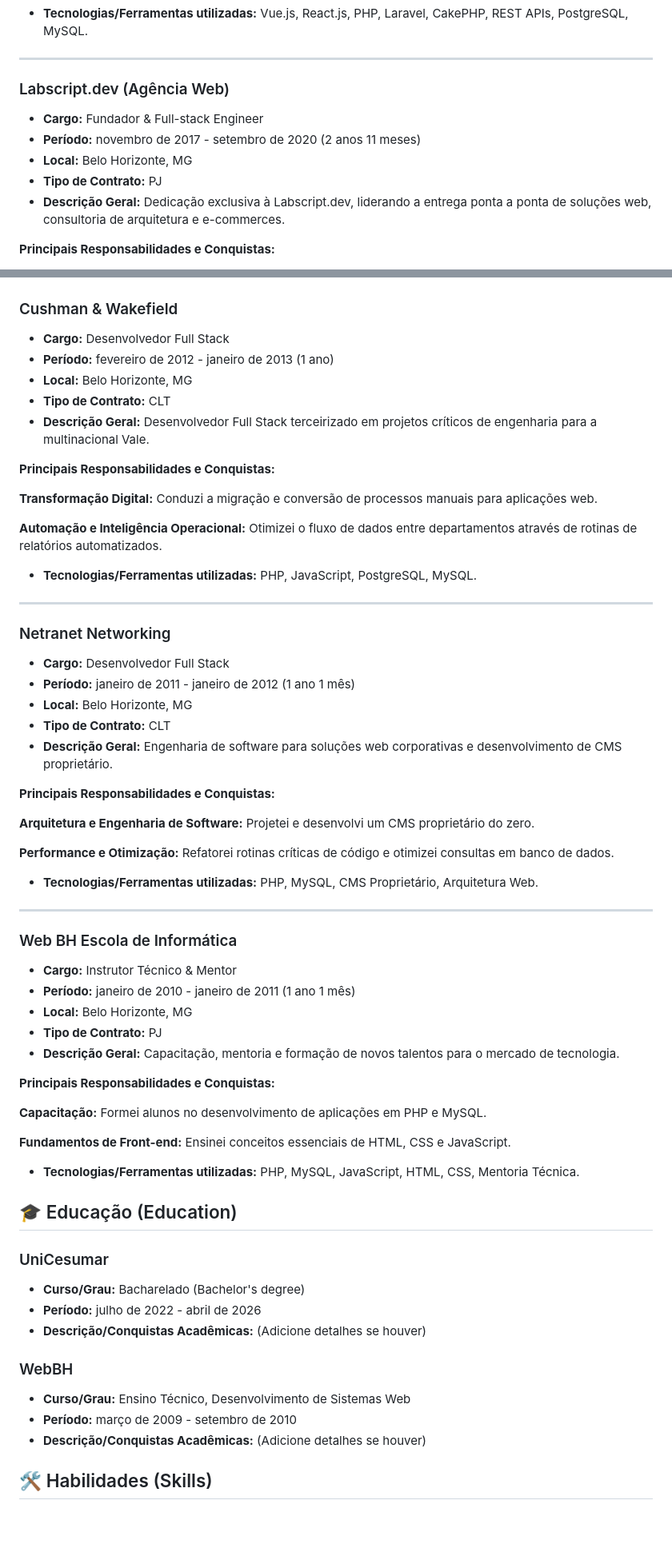
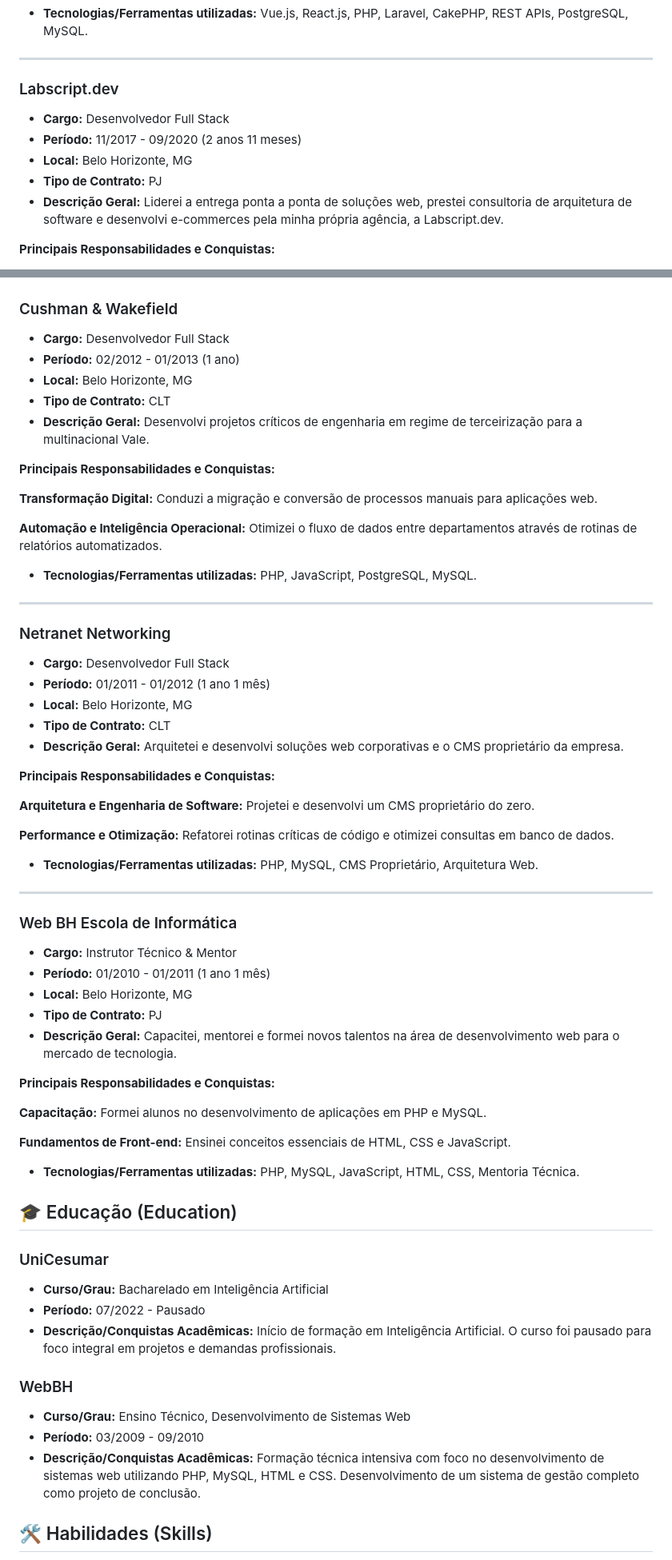
Before and after one commit to jeff-silva/jeff-silva, a Markdown page: .agents/resume/master_profile.md, 2 parts joined by grey strips. Shown at 80% size. GitHub-like rendering; blank space fills up the shorter version.

```diff
--- a/.agents/resume/master_profile.md
+++ b/.agents/resume/master_profile.md
@@ -158,13 +161,13 @@ Colaborei em times ágeis para a entrega contínua de novas funcionalidades e co
 
 ---
 
-### Labscript.dev (Agência Web)
+### Labscript.dev
 
-- **Cargo:** Fundador & Full-stack Engineer
-- **Período:** novembro de 2017 - setembro de 2020 (2 anos 11 meses)
+- **Cargo:** Desenvolvedor Full Stack
+- **Período:** 11/2017 - 09/2020 (2 anos 11 meses)
 - **Local:** Belo Horizonte, MG
 - **Tipo de Contrato:** PJ
-- **Descrição Geral:** Dedicação exclusiva à Labscript.dev, liderando a entrega ponta a ponta de soluções web, consultoria de arquitetura e e-commerces.
+- **Descrição Geral:** Liderei a entrega ponta a ponta de soluções web, prestei consultoria de arquitetura de software e desenvolvi e-commerces pela minha própria agência, a Labscript.dev.
 
 **Principais Responsabilidades e Conquistas:**
 
@@ -247,10 +250,10 @@ Conduzi o ciclo de desenvolvimento de projetos sob medida para clientes variados
 ### Cushman & Wakefield
 
 - **Cargo:** Desenvolvedor Full Stack
-- **Período:** fevereiro de 2012 - janeiro de 2013 (1 ano)
+- **Período:** 02/2012 - 01/2013 (1 ano)
 - **Local:** Belo Horizonte, MG
 - **Tipo de Contrato:** CLT
-- **Descrição Geral:** Desenvolvedor Full Stack terceirizado em projetos críticos de engenharia para a multinacional Vale.
+- **Descrição Geral:** Desenvolvi projetos críticos de engenharia em regime de terceirização para a multinacional Vale.
 
 **Principais Responsabilidades e Conquistas:**
 
@@ -267,10 +270,10 @@ Otimizei o fluxo de dados entre departamentos através de rotinas de relatórios
 ### Netranet Networking
 
 - **Cargo:** Desenvolvedor Full Stack
-- **Período:** janeiro de 2011 - janeiro de 2012 (1 ano 1 mês)
+- **Período:** 01/2011 - 01/2012 (1 ano 1 mês)
 - **Local:** Belo Horizonte, MG
 - **Tipo de Contrato:** CLT
-- **Descrição Geral:** Engenharia de software para soluções web corporativas e desenvolvimento de CMS proprietário.
+- **Descrição Geral:** Arquitetei e desenvolvi soluções web corporativas e o CMS proprietário da empresa.
 
 **Principais Responsabilidades e Conquistas:**
 
@@ -287,10 +290,10 @@ Refatorei rotinas críticas de código e otimizei consultas em banco de dados.
 ### Web BH Escola de Informática
 
 - **Cargo:** Instrutor Técnico & Mentor
-- **Período:** janeiro de 2010 - janeiro de 2011 (1 ano 1 mês)
+- **Período:** 01/2010 - 01/2011 (1 ano 1 mês)
 - **Local:** Belo Horizonte, MG
 - **Tipo de Contrato:** PJ
-- **Descrição Geral:** Capacitação, mentoria e formação de novos talentos para o mercado de tecnologia.
+- **Descrição Geral:** Capacitei, mentorei e formei novos talentos na área de desenvolvimento web para o mercado de tecnologia.
 
 **Principais Responsabilidades e Conquistas:**
 
@@ -306,15 +309,15 @@ Ensinei conceitos essenciais de HTML, CSS e JavaScript.
 
 ### UniCesumar
 
-- **Curso/Grau:** Bacharelado (Bachelor's degree)
-- **Período:** julho de 2022 - abril de 2026
-- **Descrição/Conquistas Acadêmicas:** (Adicione detalhes se houver)
+- **Curso/Grau:** Bacharelado em Inteligência Artificial
+- **Período:** 07/2022 - Pausado
+- **Descrição/Conquistas Acadêmicas:** Início de formação em Inteligência Artificial. O curso foi pausado para foco integral em projetos e demandas profissionais.
 
 ### WebBH
 
 - **Curso/Grau:** Ensino Técnico, Desenvolvimento de Sistemas Web
-- **Período:** março de 2009 - setembro de 2010
-- **Descrição/Conquistas Acadêmicas:** (Adicione detalhes se houver)
+- **Período:** 03/2009 - 09/2010
+- **Descrição/Conquistas Acadêmicas:** Formação técnica intensiva com foco no desenvolvimento de sistemas web utilizando PHP, MySQL, HTML e CSS. Desenvolvimento de um sistema de gestão completo como projeto de conclusão.
 
 ## 🛠️ Habilidades (Skills)
 
```
Also changed, not shown: other parts of .agents/resume/master_profile.md (+88 -69 lines).
